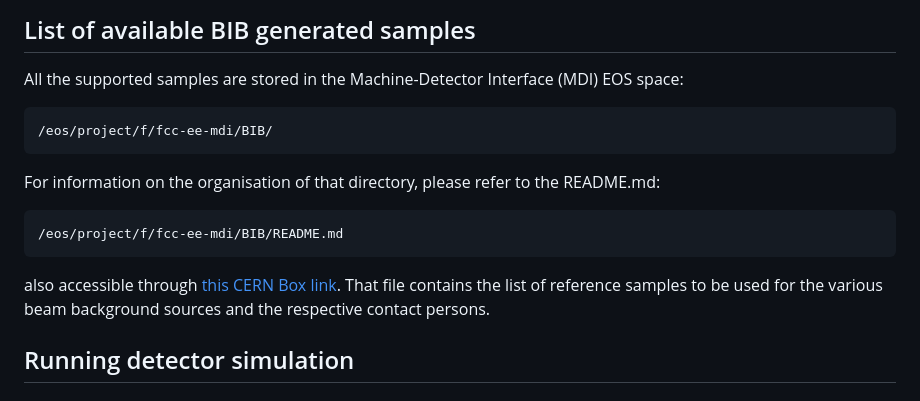
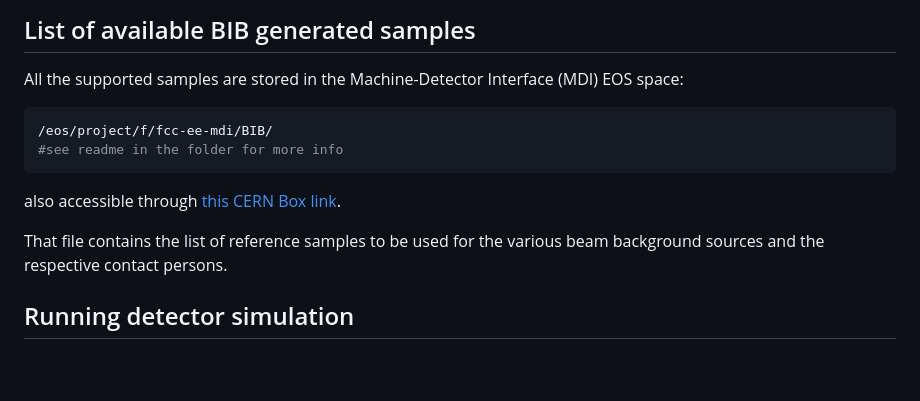
Before and after one commit to HEP-FCC/bib-studies, a Markdown page: simulation/README.md, the part around the change. GitHub-like rendering; blank space fills up the shorter version.

````diff
--- a/simulation/README.md
+++ b/simulation/README.md
@@ -5,19 +5,15 @@ Preparing and submitting simulations of background samples.
 ## List of available BIB generated samples
 
 All the supported samples are stored in the Machine-Detector Interface (MDI) EOS space:
-```
+```sh
 /eos/project/f/fcc-ee-mdi/BIB/
+#see readme in the folder for more info
 ```
 
-For information on the organisation of that directory, please refer to the README.md:
-```
-/eos/project/f/fcc-ee-mdi/BIB/README.md
-```
 also accessible through [this CERN Box link](https://cernbox.cern.ch/files/spaces/eos/project/f/fcc-ee-mdi/BIB/README.md).
+
 That file contains the list of reference samples to be used for the various beam background sources
 and the respective contact persons.
-
-
 
 ## Running detector simulation
 ### Prepare your setup
````
